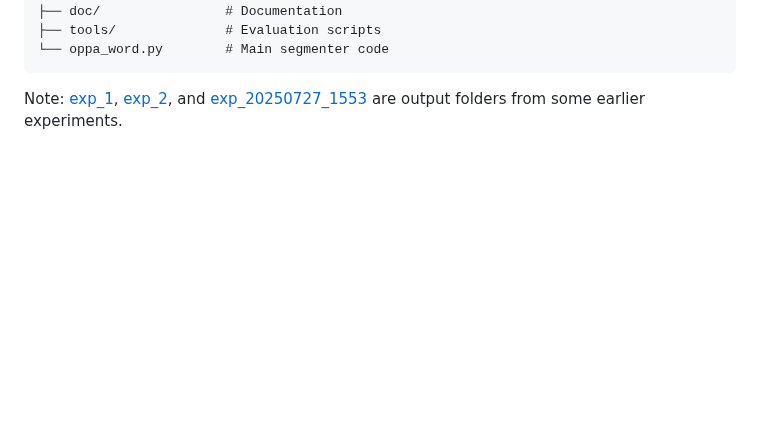
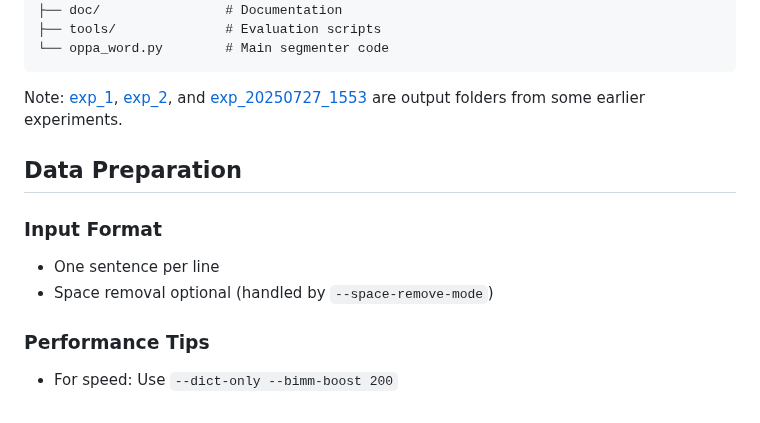
Before and after one commit to ye-kyaw-thu/oppaWord, a Markdown page: README.md, the part around the change. Drawn GitHub-style; blank space fills up the shorter version.

````diff
--- a/README.md
+++ b/README.md
@@ -157,3 +157,14 @@ oppaWord/
 ```
 
 Note: [exp_1](https://github.com/ye-kyaw-thu/oppaWord/tree/main/exp_1), [exp_2](https://github.com/ye-kyaw-thu/oppaWord/tree/main/exp_2), and [exp_20250727_1553](https://github.com/ye-kyaw-thu/oppaWord/tree/main/exp_20250727_1553) are output folders from some earlier experiments.
+
+## Data Preparation
+
+### Input Format
+
+- One sentence per line
+- Space removal optional (handled by `--space-remove-mode`)
+
+### Performance Tips
+
+- For speed: Use `--dict-only --bimm-boost 200`
````
